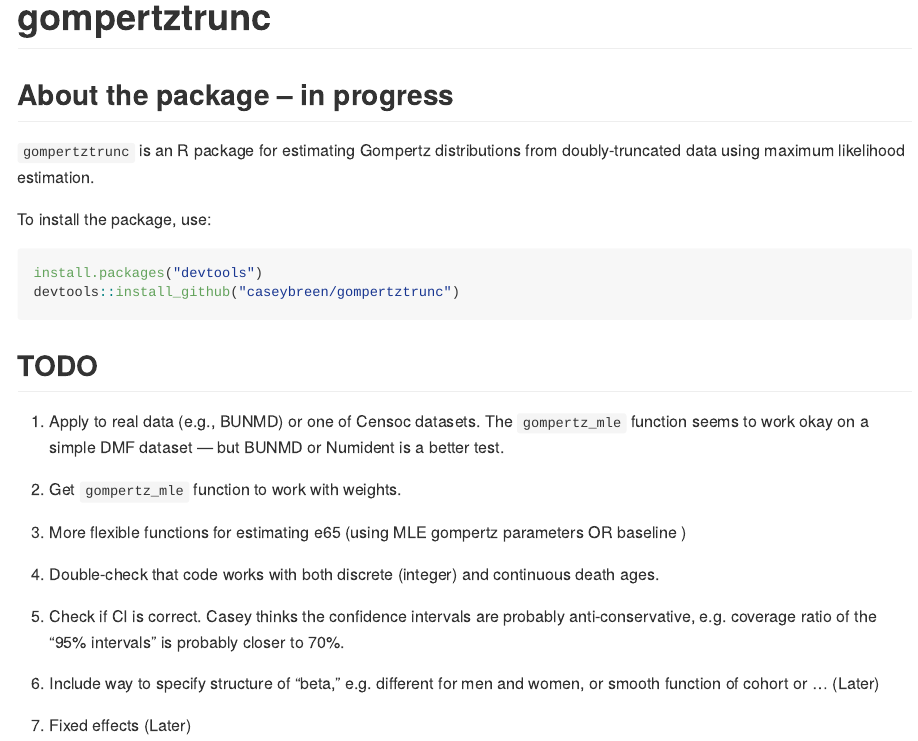
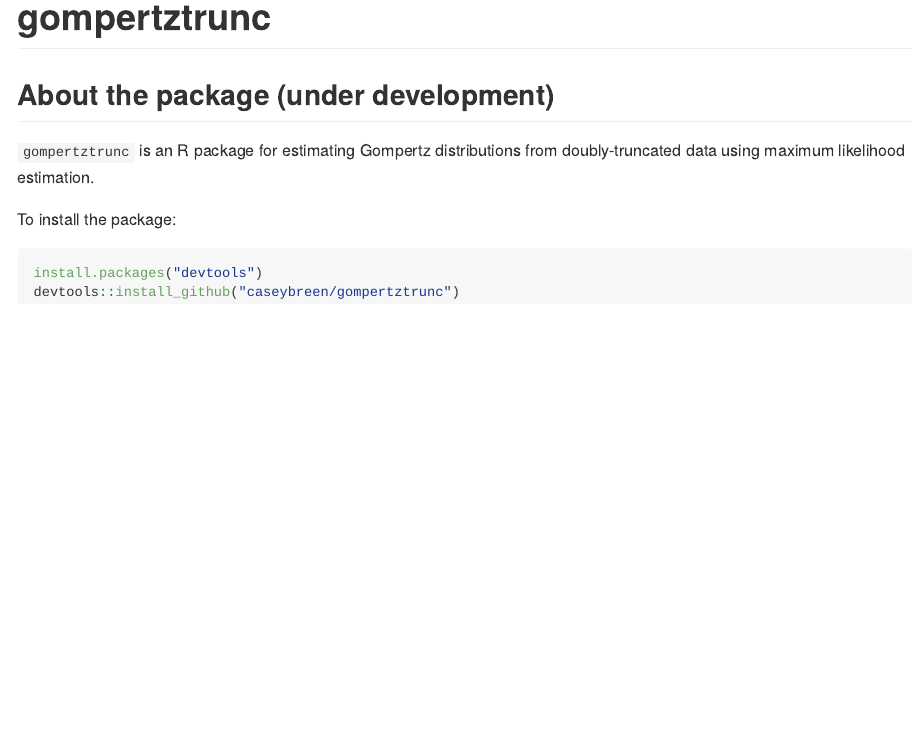
Before and after one commit to caseybreen/gompertztrunc, an R Markdown document (readme.Rmd): the page in a window 1100 px wide, from its top. The pictures show the output file readme.md that the author committed with the source, drawn offline in the style of GitHub.

Commit message:
update package vignette

````diff
--- a/readme.Rmd
+++ b/readme.Rmd
@@ -15,29 +15,29 @@
 
 # gompertztrunc
 
-## About the package -- in progress
+## About the package (under development)
 
 `gompertztrunc` is an R package for estimating Gompertz distributions from doubly-truncated data using maximum likelihood estimation.
 
-To install the package, use:
+To install the package:
 
 ```{r, eval = F}
 install.packages("devtools")
 devtools::install_github("caseybreen/gompertztrunc")
 ```
 
-## TODO
+<!-- ## TODO  -->
 
-1. Apply to real data (e.g., BUNMD) or one of Censoc datasets. The `gompertz_mle` function seems to work okay on a simple DMF dataset — but BUNMD or Numident is a better test.
+<!-- 1. Apply to real data (e.g., BUNMD) or one of Censoc datasets. The `gompertz_mle` function seems to work okay on a simple DMF dataset — but BUNMD or Numident is a better test.  -->
 
-2. Get `gompertz_mle` function to work with weights.
+<!-- 2. Get `gompertz_mle` function to work with weights.  -->
 
-3. More flexible functions for estimating e65 (using MLE gompertz parameters OR baseline )
+<!-- 3. More flexible functions for estimating e65 (using MLE gompertz parameters OR baseline ) -->
 
-4. Double-check that code works with both discrete (integer) and continuous death ages.
+<!-- 4. Double-check that code works with both discrete (integer) and continuous death ages.  -->
 
-5. Check if CI is correct. Casey thinks the confidence intervals are probably anti-conservative, e.g. coverage ratio of the "95% intervals" is probably closer to 70%.
+<!-- 5. Check if CI is correct. Casey thinks the confidence intervals are probably anti-conservative, e.g. coverage ratio of the "95% intervals" is probably closer to 70%.  -->
 
-6. Include way to specify structure of "beta," e.g. different for men and women, or smooth function of cohort or ... (Later)
+<!-- 6. Include way to specify structure of "beta," e.g. different for men and women, or smooth function of cohort or ... (Later) -->
 
-7. Fixed effects (Later)
+<!-- 7. Fixed effects (Later) -->
````
Also changed, not shown: vignettes/censoc_group_demo.Rmd (+15 -4 lines), readme.md.
